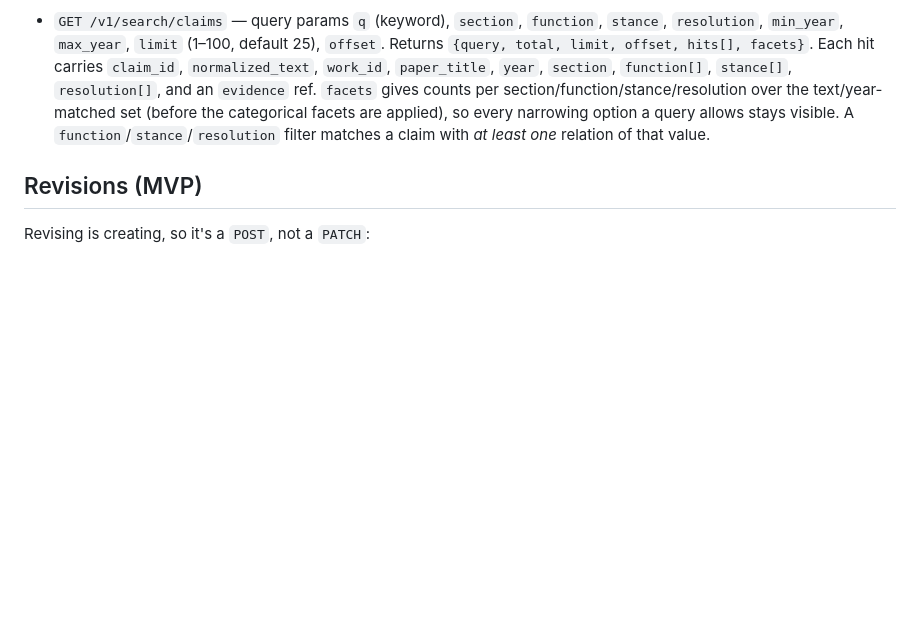
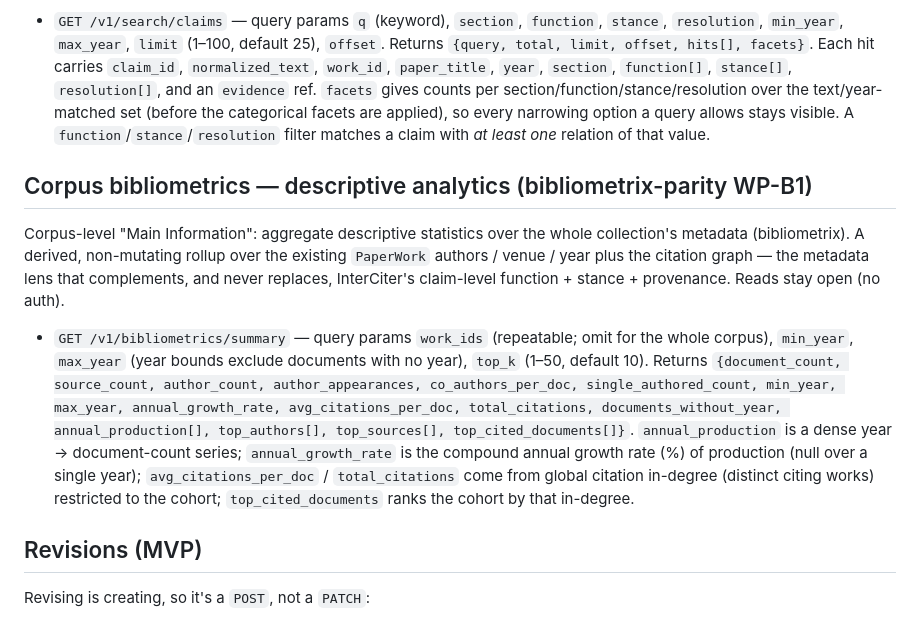
Before and after one commit to treysaddler/InterCiter, a Markdown page: docs/api.md, the part around the change. Rendered like a GitHub page; blank space fills up the shorter version.

Commit message:
docs(api,parity): document /v1/bibliometrics/summary; mark WP-B1 done

```diff
--- a/docs/api.md
+++ b/docs/api.md
@@ -54,6 +54,12 @@ function and stance separate and abstention explicit.
 Search *inside* citation statements, not just titles and abstracts (scite F3). A derived, non-mutating read: a keyword is matched case-insensitively against both the normalized claim text **and** the verbatim source passage, and the unit returned is the current interpretation **head** of a claim occurrence. Function, stance, and resolution stay **separate** facet dimensions; every hit keeps its evidence span. Reads stay open (no auth).
 
 - `GET /v1/search/claims` — query params `q` (keyword), `section`, `function`, `stance`, `resolution`, `min_year`, `max_year`, `limit` (1–100, default 25), `offset`. Returns `{query, total, limit, offset, hits[], facets}`. Each hit carries `claim_id`, `normalized_text`, `work_id`, `paper_title`, `year`, `section`, `function[]`, `stance[]`, `resolution[]`, and an `evidence` ref. `facets` gives counts per section/function/stance/resolution over the text/year-matched set (before the categorical facets are applied), so every narrowing option a query allows stays visible. A `function`/`stance`/`resolution` filter matches a claim with *at least one* relation of that value.
+
+## Corpus bibliometrics — descriptive analytics (bibliometrix-parity WP-B1)
+
+Corpus-level "Main Information": aggregate descriptive statistics over the whole collection's metadata (bibliometrix). A derived, non-mutating rollup over the existing `PaperWork` authors / venue / year plus the citation graph — the metadata lens that complements, and never replaces, InterCiter's claim-level function + stance + provenance. Reads stay open (no auth).
+
+- `GET /v1/bibliometrics/summary` — query params `work_ids` (repeatable; omit for the whole corpus), `min_year`, `max_year` (year bounds exclude documents with no year), `top_k` (1–50, default 10). Returns `{document_count, source_count, author_count, author_appearances, co_authors_per_doc, single_authored_count, min_year, max_year, annual_growth_rate, avg_citations_per_doc, total_citations, documents_without_year, annual_production[], top_authors[], top_sources[], top_cited_documents[]}`. `annual_production` is a dense year → document-count series; `annual_growth_rate` is the compound annual growth rate (%) of production (null over a single year); `avg_citations_per_doc` / `total_citations` come from global citation in-degree (distinct citing works) restricted to the cohort; `top_cited_documents` ranks the cohort by that in-degree.
 
 ## Revisions (MVP)
 
```
Also changed, not shown: plans/bibliometrix-feature-parity.md (+23 -18 lines).
